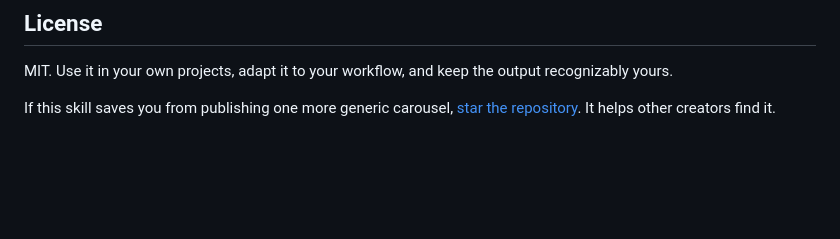
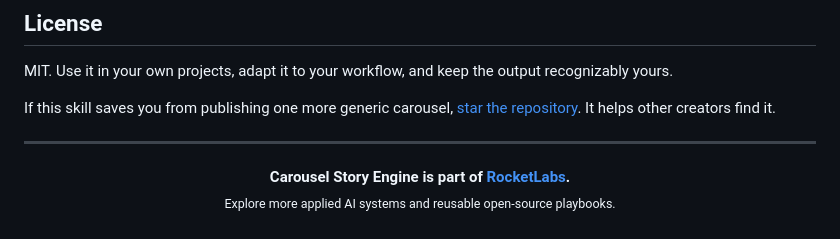
Before and after one commit to luisroquette/carousel-story-engine, a Markdown page: README.md, the part around one of its changes. GitHub-like rendering; blank space fills up the shorter version.

Commit message:
link Carousel Engine to RocketLabs

```diff
--- a/README.md
+++ b/README.md
@@ -191,3 +192,10 @@ carousel-story-engine/
 MIT. Use it in your own projects, adapt it to your workflow, and keep the output recognizably yours.
 
 If this skill saves you from publishing one more generic carousel, [star the repository](https://github.com/luisroquette/carousel-story-engine). It helps other creators find it.
+
+---
+
+<p align="center">
+  <strong>Carousel Story Engine is part of <a href="https://github.com/luisroquette/RocketLabs">RocketLabs</a>.</strong><br />
+  <sub>Explore more applied AI systems and reusable open-source playbooks.</sub>
+</p>
```
Also changed, not shown: other parts of README.md (+1 -0 lines).
